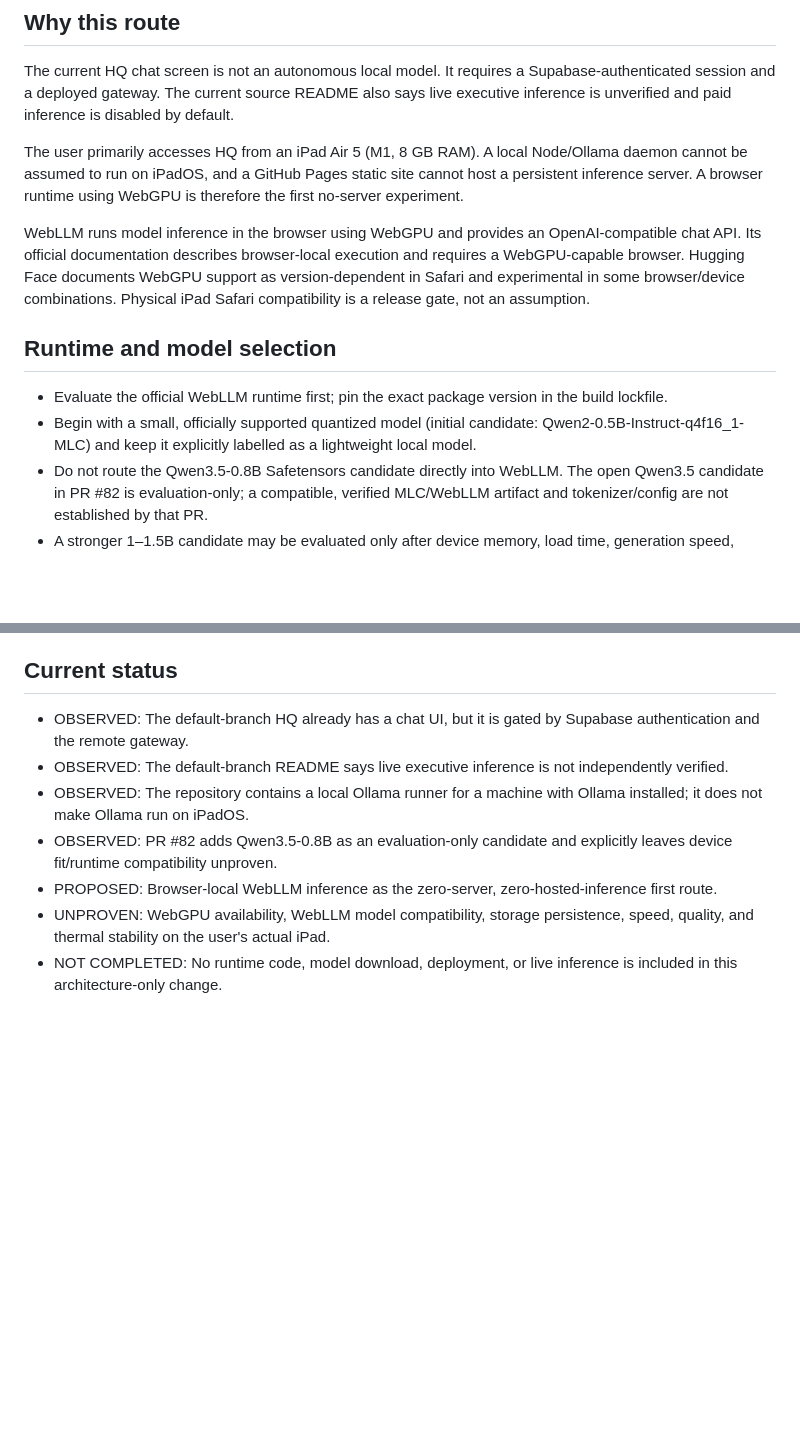
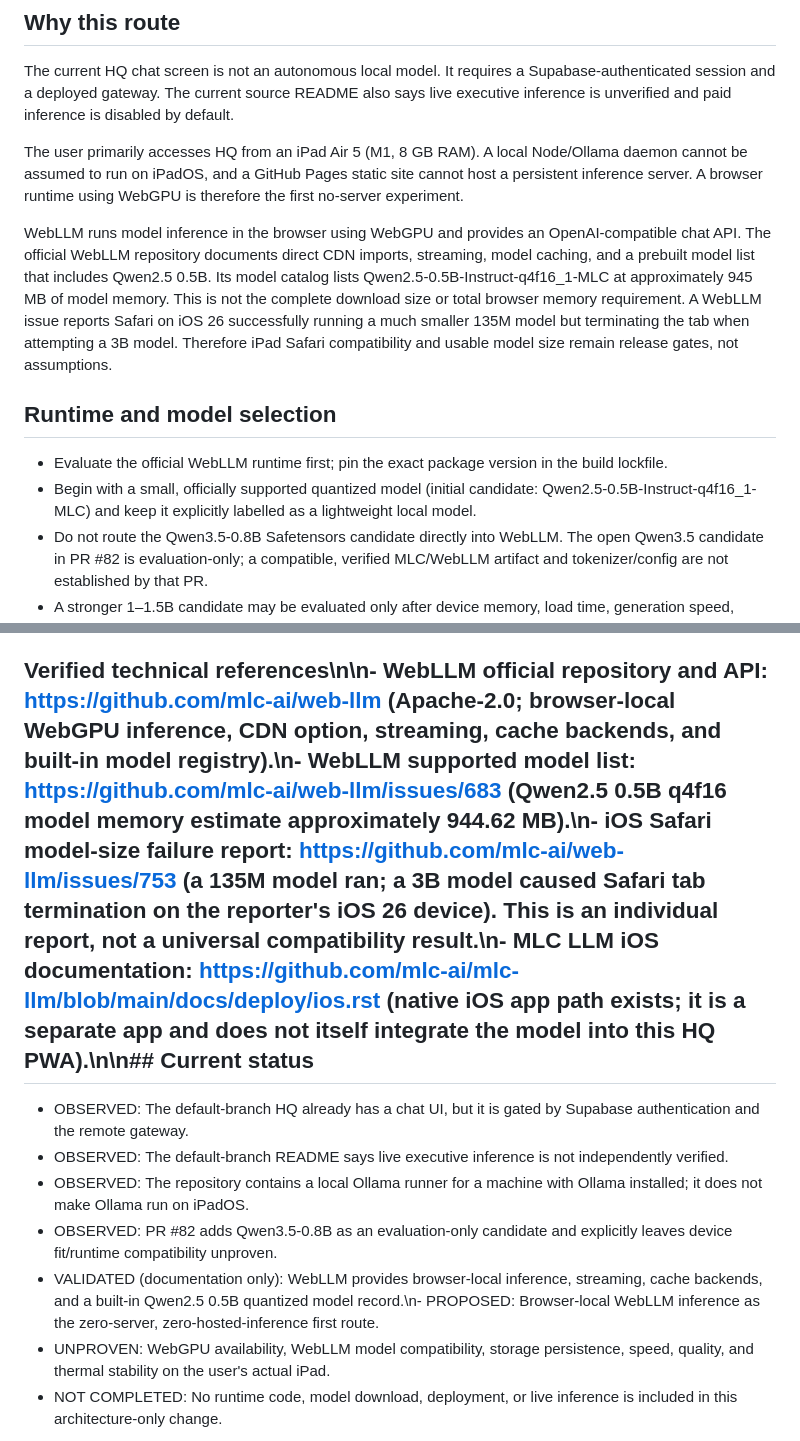
Before and after one commit to sampasonko2011-blip/JARVIS-X, a Markdown page: docs/zero-cost-local-hq-chat.md, 2 parts joined by grey strips. Drawn GitHub-style; blank space fills up the shorter version.

Commit message:
docs(hq): verify WebLLM model and iOS Safari constraints

```diff
--- a/docs/zero-cost-local-hq-chat.md
+++ b/docs/zero-cost-local-hq-chat.md
@@ -12,12 +12,12 @@ The current HQ chat screen is not an autonomous local model. It requires a Supab
 
 The user primarily accesses HQ from an iPad Air 5 (M1, 8 GB RAM). A local Node/Ollama daemon cannot be assumed to run on iPadOS, and a GitHub Pages static site cannot host a persistent inference server. A browser runtime using WebGPU is therefore the first no-server experiment.
 
-WebLLM runs model inference in the browser using WebGPU and provides an OpenAI-compatible chat API. Its official documentation describes browser-local execution and requires a WebGPU-capable browser. Hugging Face documents WebGPU support as version-dependent in Safari and experimental in some browser/device combinations. Physical iPad Safari compatibility is a release gate, not an assumption.
+WebLLM runs model inference in the browser using WebGPU and provides an OpenAI-compatible chat API. The official WebLLM repository documents direct CDN imports, streaming, model caching, and a prebuilt model list that includes Qwen2.5 0.5B. Its model catalog lists Qwen2.5-0.5B-Instruct-q4f16_1-MLC at approximately 945 MB of model memory. This is not the complete download size or total browser memory requirement. A WebLLM issue reports Safari on iOS 26 successfully running a much smaller 135M model but terminating the tab when attempting a 3B model. Therefore iPad Safari compatibility and usable model size remain release gates, not assumptions.
 
 ## Runtime and model selection
 
 - Evaluate the official WebLLM runtime first; pin the exact package version in the build lockfile.
-- Begin with a small, officially supported quantized model (initial candidate: Qwen2-0.5B-Instruct-q4f16_1-MLC) and keep it explicitly labelled as a lightweight local model.
+- Begin with a small, officially supported quantized model (initial candidate: Qwen2.5-0.5B-Instruct-q4f16_1-MLC) and keep it explicitly labelled as a lightweight local model.
 - Do not route the Qwen3.5-0.8B Safetensors candidate directly into WebLLM. The open Qwen3.5 candidate in PR #82 is evaluation-only; a compatible, verified MLC/WebLLM artifact and tokenizer/config are not established by that PR.
 - A stronger 1–1.5B candidate may be evaluated only after device memory, load time, generation speed, thermal behavior, and task quality are measured on the actual iPad.
 - Never claim that a 0.5B/0.6B model is equivalent to a frontier hosted model or the full intended JARVIS-X capability set.
@@ -82,12 +82,12 @@ Local chat history and Memory OS are distinct:
 5. Perform the physical iPad Safari test before claiming local inference works.
 6. Only then consider model promotion, persistent encrypted memory sync, and local specialist orchestration.
 
-## Current status
+## Verified technical references\n\n- WebLLM official repository and API: https://github.com/mlc-ai/web-llm (Apache-2.0; browser-local WebGPU inference, CDN option, streaming, cache backends, and built-in model registry).\n- WebLLM supported model list: https://github.com/mlc-ai/web-llm/issues/683 (Qwen2.5 0.5B q4f16 model memory estimate approximately 944.62 MB).\n- iOS Safari model-size failure report: https://github.com/mlc-ai/web-llm/issues/753 (a 135M model ran; a 3B model caused Safari tab termination on the reporter's iOS 26 device). This is an individual report, not a universal compatibility result.\n- MLC LLM iOS documentation: https://github.com/mlc-ai/mlc-llm/blob/main/docs/deploy/ios.rst (native iOS app path exists; it is a separate app and does not itself integrate the model into this HQ PWA).\n\n## Current status
 
 - OBSERVED: The default-branch HQ already has a chat UI, but it is gated by Supabase authentication and the remote gateway.
 - OBSERVED: The default-branch README says live executive inference is not independently verified.
 - OBSERVED: The repository contains a local Ollama runner for a machine with Ollama installed; it does not make Ollama run on iPadOS.
 - OBSERVED: PR #82 adds Qwen3.5-0.8B as an evaluation-only candidate and explicitly leaves device fit/runtime compatibility unproven.
-- PROPOSED: Browser-local WebLLM inference as the zero-server, zero-hosted-inference first route.
+- VALIDATED (documentation only): WebLLM provides browser-local inference, streaming, cache backends, and a built-in Qwen2.5 0.5B quantized model record.\n- PROPOSED: Browser-local WebLLM inference as the zero-server, zero-hosted-inference first route.
 - UNPROVEN: WebGPU availability, WebLLM model compatibility, storage persistence, speed, quality, and thermal stability on the user's actual iPad.
 - NOT COMPLETED: No runtime code, model download, deployment, or live inference is included in this architecture-only change.
```
